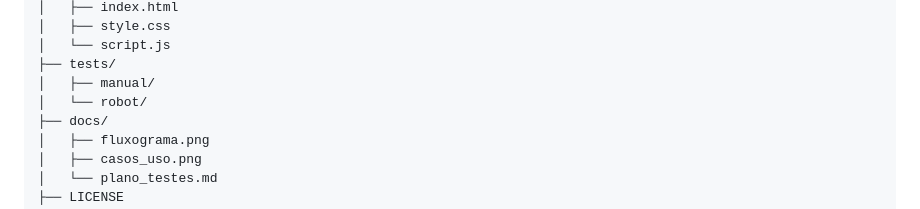
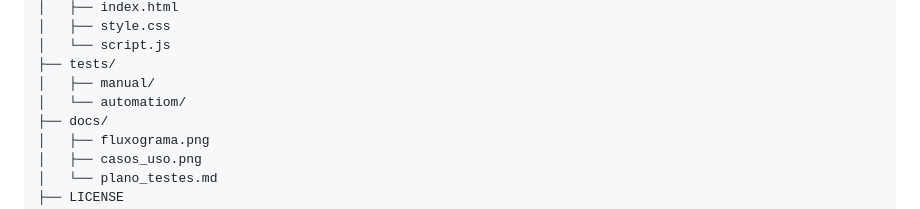
Before and after one commit to gabrielsouza80/matrix-calculator-iccom-2026, a Markdown page: README.md, the part around the change. Rendered like a GitHub page.

```diff
--- a/README.md
+++ b/README.md
@@ -24,7 +24,7 @@ matrix-calculator-iccom-2026/
 │   └── script.js
 ├── tests/
 │   ├── manual/
-│   └── robot/
+│   └── automatiom/
 ├── docs/
 │   ├── fluxograma.png
 │   ├── casos_uso.png
```
